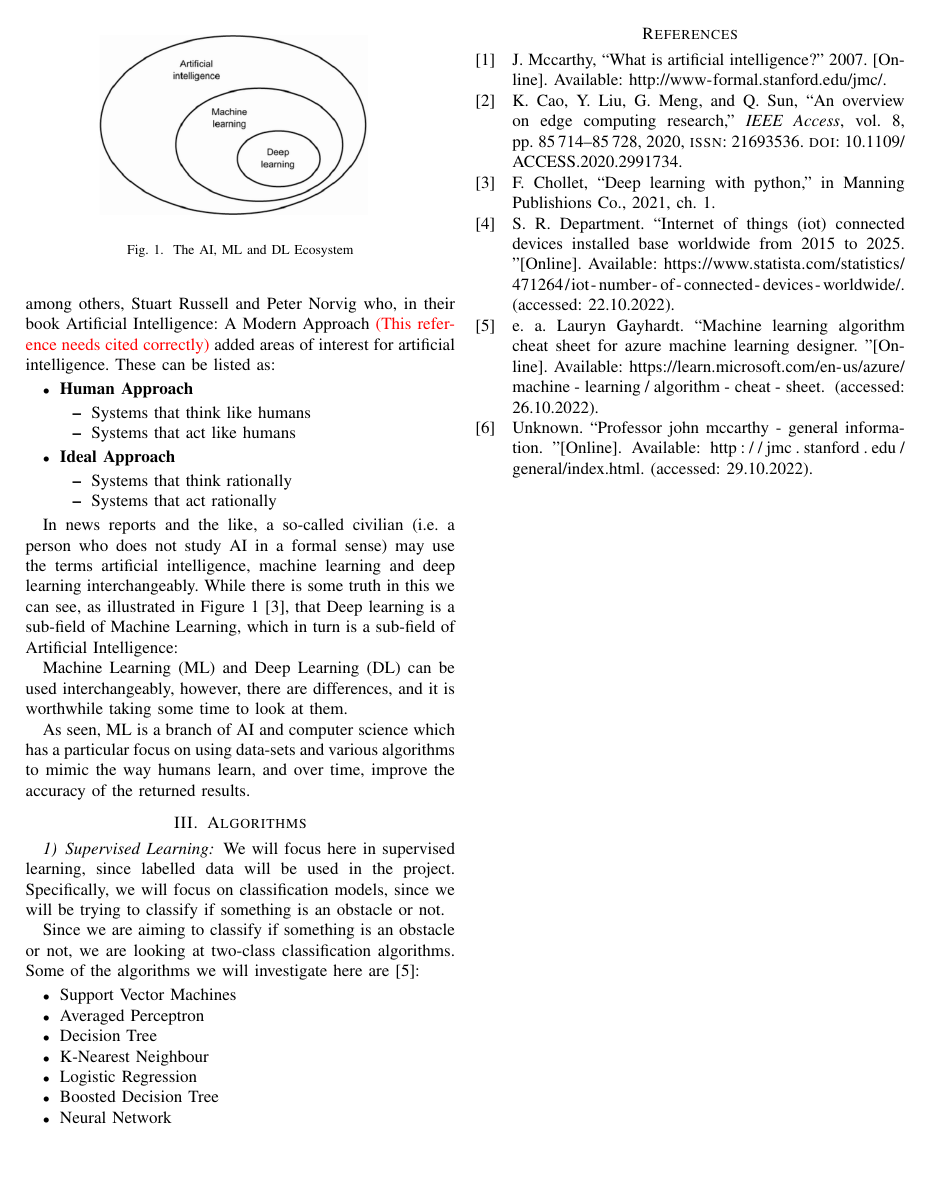
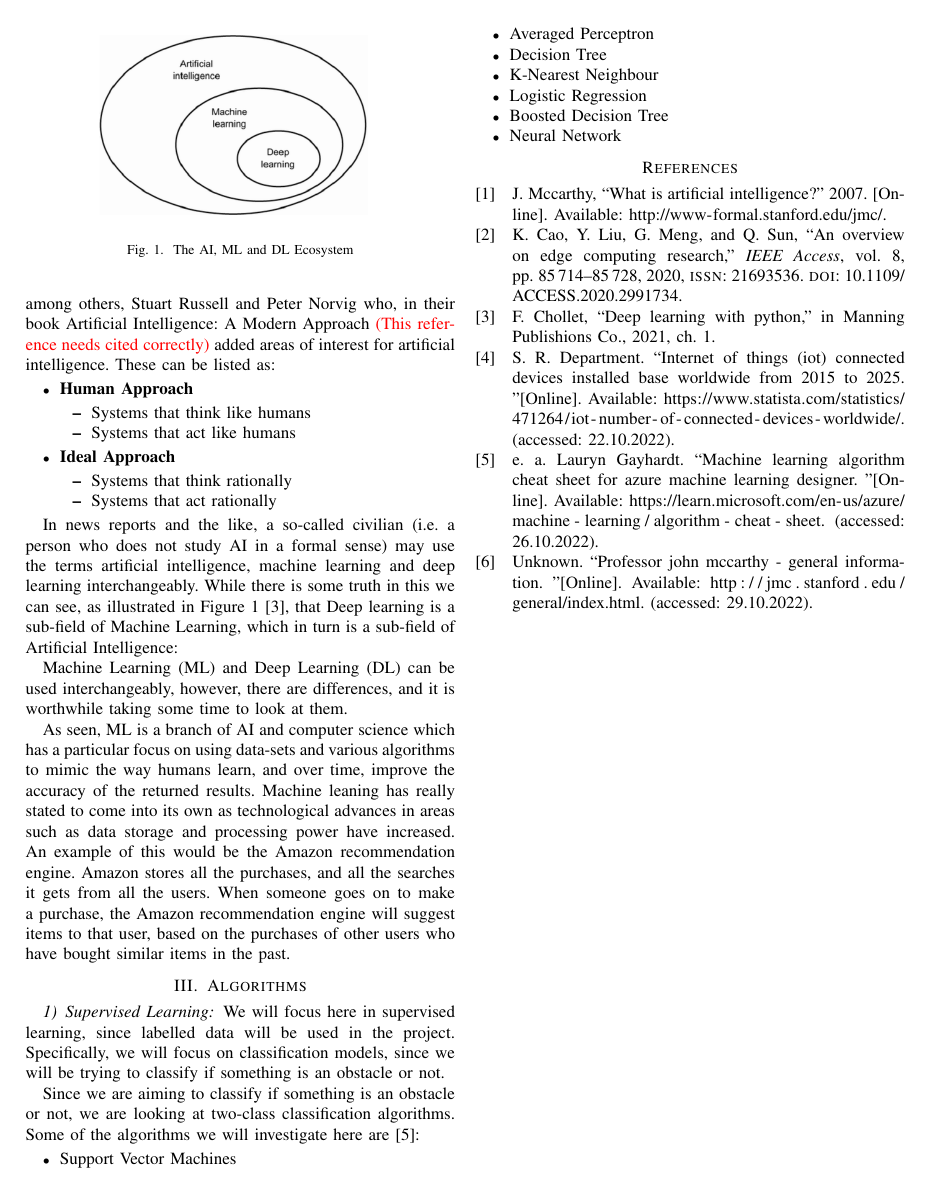
Before and after one commit to ofithcheallaigh/Research-Project-Literature-Review, a LaTeX paper (conference_101719.tex): page 2 of 2. Compiled offline with pdfLaTeX; a missing font is replaced by an installed copy or a similar font; a LaTeX package or settings file that is missing is left out.

```diff
--- a/conference_101719.tex
+++ b/conference_101719.tex
@@ -96,7 +96,7 @@
 
 Machine Learning (ML) and Deep Learning (DL) can be used interchangeably, however, there are differences, and it is worthwhile taking some time to look at them.
 
-As seen, ML is a branch of AI and computer science which has a particular focus on using data-sets and various algorithms to mimic the way humans learn, and over time, improve the accuracy of the returned results.
+As seen, ML is a branch of AI and computer science which has a particular focus on using data-sets and various algorithms to mimic the way humans learn, and over time, improve the accuracy of the returned results. Machine leaning has really stated to come into its own as technological advances in areas such as data storage and processing power have increased. An example of this would be the Amazon recommendation engine. Amazon stores all the purchases, and all the searches it gets from all the users. When someone goes on to make a purchase, the Amazon recommendation engine will suggest items to that user, based on the purchases of other users who have bought similar items in the past.
 
 \section{Algorithms}
 \subsubsection{Supervised Learning}
```
